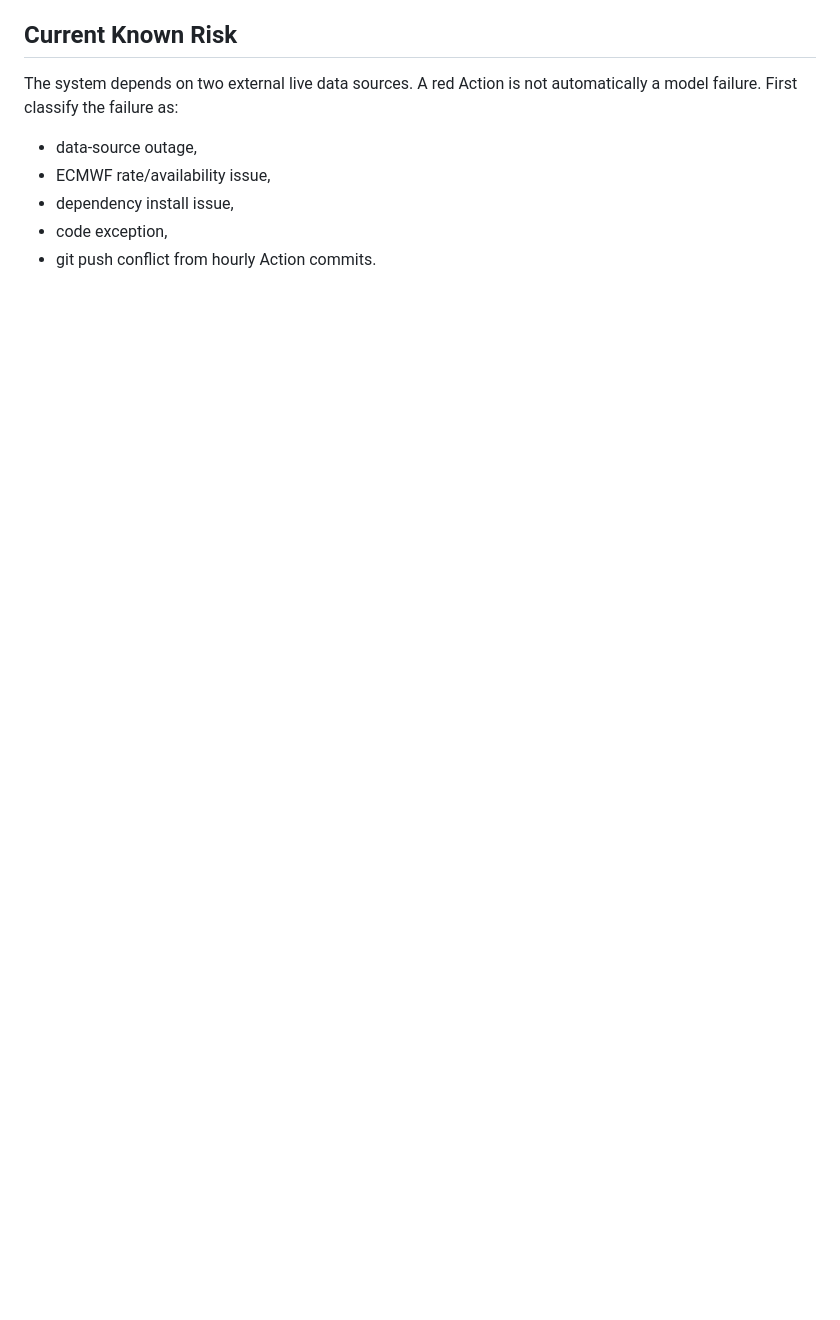
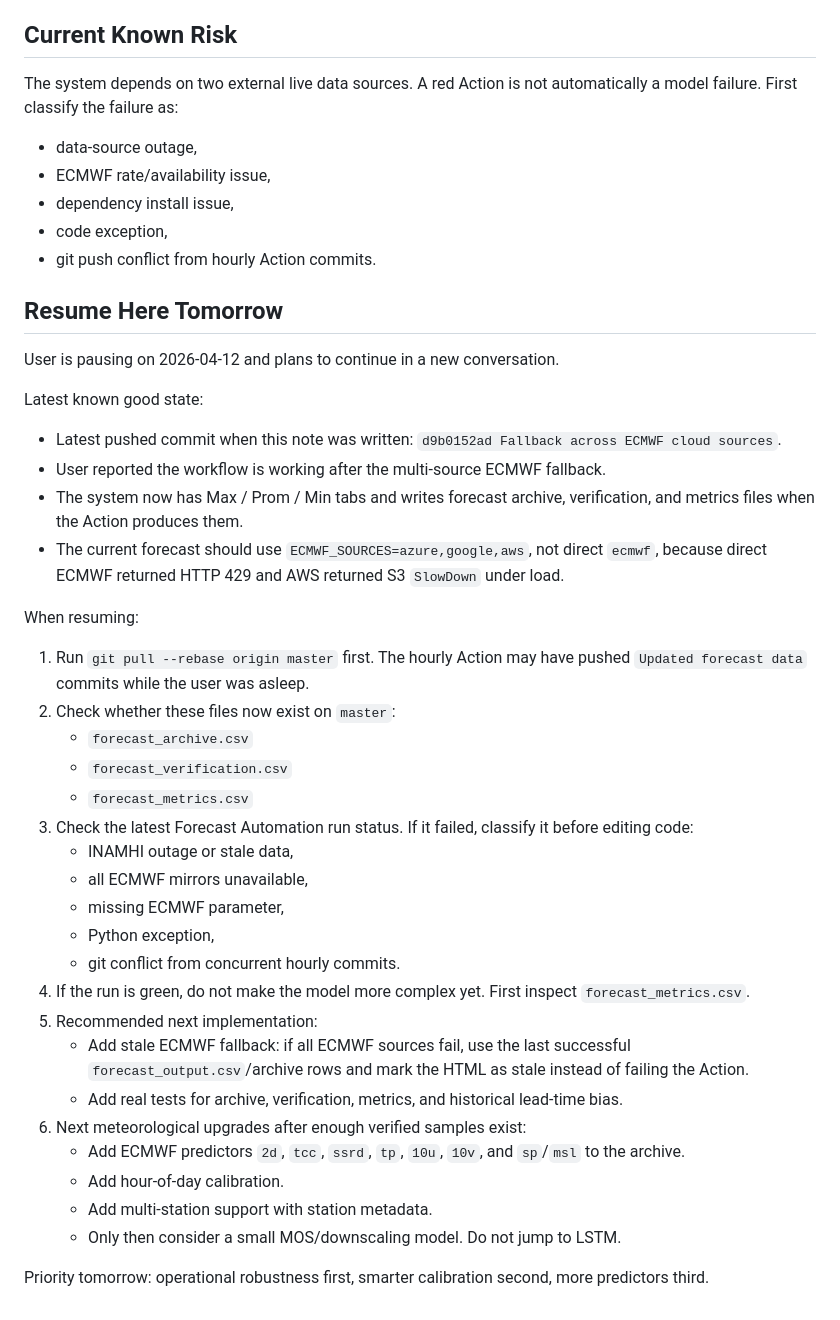
Before and after one commit to ccardenas93/weather_forecast, a Markdown page: AGENT_HANDOFF.md, the part around the change. Rendered like a GitHub page; blank space fills up the shorter version.

Commit message:
Add tomorrow handoff note

```diff
--- a/AGENT_HANDOFF.md
+++ b/AGENT_HANDOFF.md
@@ -164,3 +164,39 @@ The system depends on two external live data sources. A red Action is not automa
 - dependency install issue,
 - code exception,
 - git push conflict from hourly Action commits.
+
+## Resume Here Tomorrow
+
+User is pausing on 2026-04-12 and plans to continue in a new conversation.
+
+Latest known good state:
+
+- Latest pushed commit when this note was written: `d9b0152ad Fallback across ECMWF cloud sources`.
+- User reported the workflow is working after the multi-source ECMWF fallback.
+- The system now has Max / Prom / Min tabs and writes forecast archive, verification, and metrics files when the Action produces them.
+- The current forecast should use `ECMWF_SOURCES=azure,google,aws`, not direct `ecmwf`, because direct ECMWF returned HTTP 429 and AWS returned S3 `SlowDown` under load.
+
+When resuming:
+
+1. Run `git pull --rebase origin master` first. The hourly Action may have pushed `Updated forecast data` commits while the user was asleep.
+2. Check whether these files now exist on `master`:
+   - `forecast_archive.csv`
+   - `forecast_verification.csv`
+   - `forecast_metrics.csv`
+3. Check the latest Forecast Automation run status. If it failed, classify it before editing code:
+   - INAMHI outage or stale data,
+   - all ECMWF mirrors unavailable,
+   - missing ECMWF parameter,
+   - Python exception,
+   - git conflict from concurrent hourly commits.
+4. If the run is green, do not make the model more complex yet. First inspect `forecast_metrics.csv`.
+5. Recommended next implementation:
+   - Add stale ECMWF fallback: if all ECMWF sources fail, use the last successful `forecast_output.csv`/archive rows and mark the HTML as stale instead of failing the Action.
+   - Add real tests for archive, verification, metrics, and historical lead-time bias.
+6. Next meteorological upgrades after enough verified samples exist:
+   - Add ECMWF predictors `2d`, `tcc`, `ssrd`, `tp`, `10u`, `10v`, and `sp`/`msl` to the archive.
+   - Add hour-of-day calibration.
+   - Add multi-station support with station metadata.
+   - Only then consider a small MOS/downscaling model. Do not jump to LSTM.
+
+Priority tomorrow: operational robustness first, smarter calibration second, more predictors third.
```
